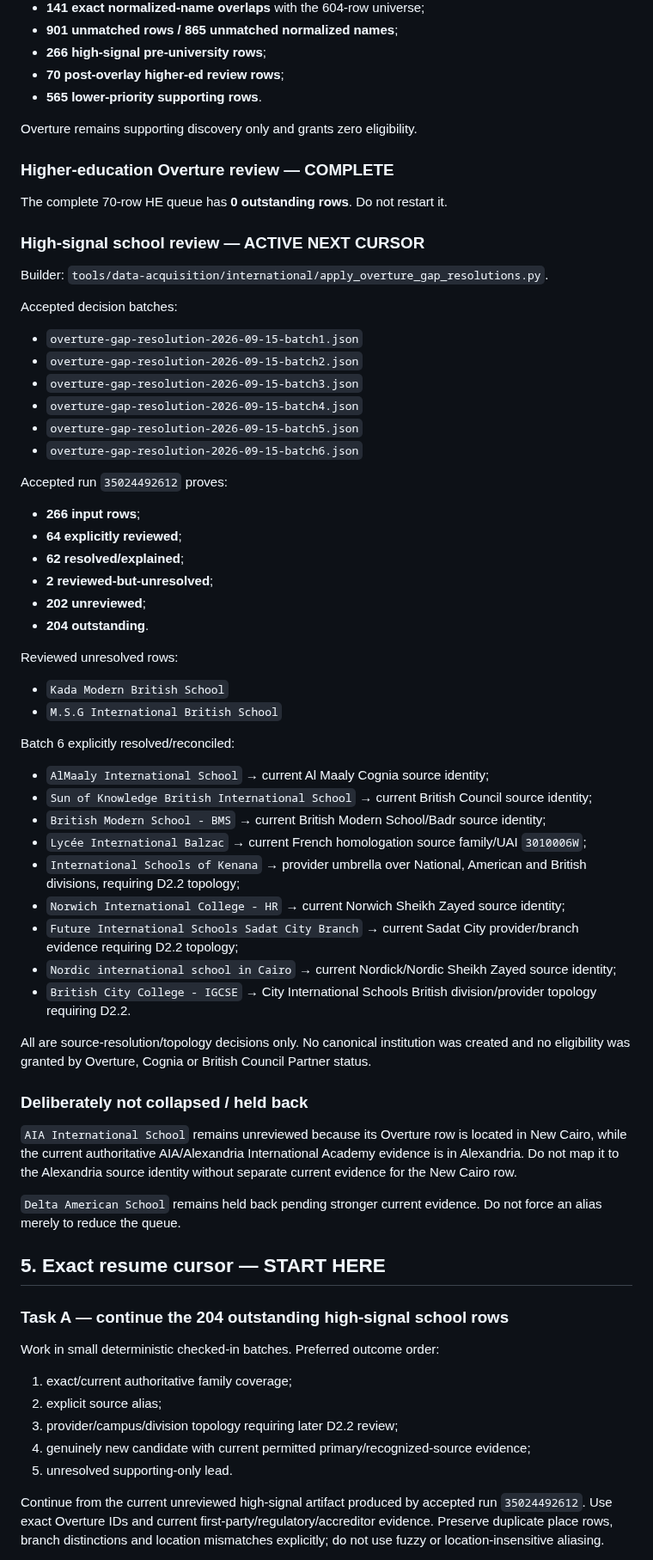
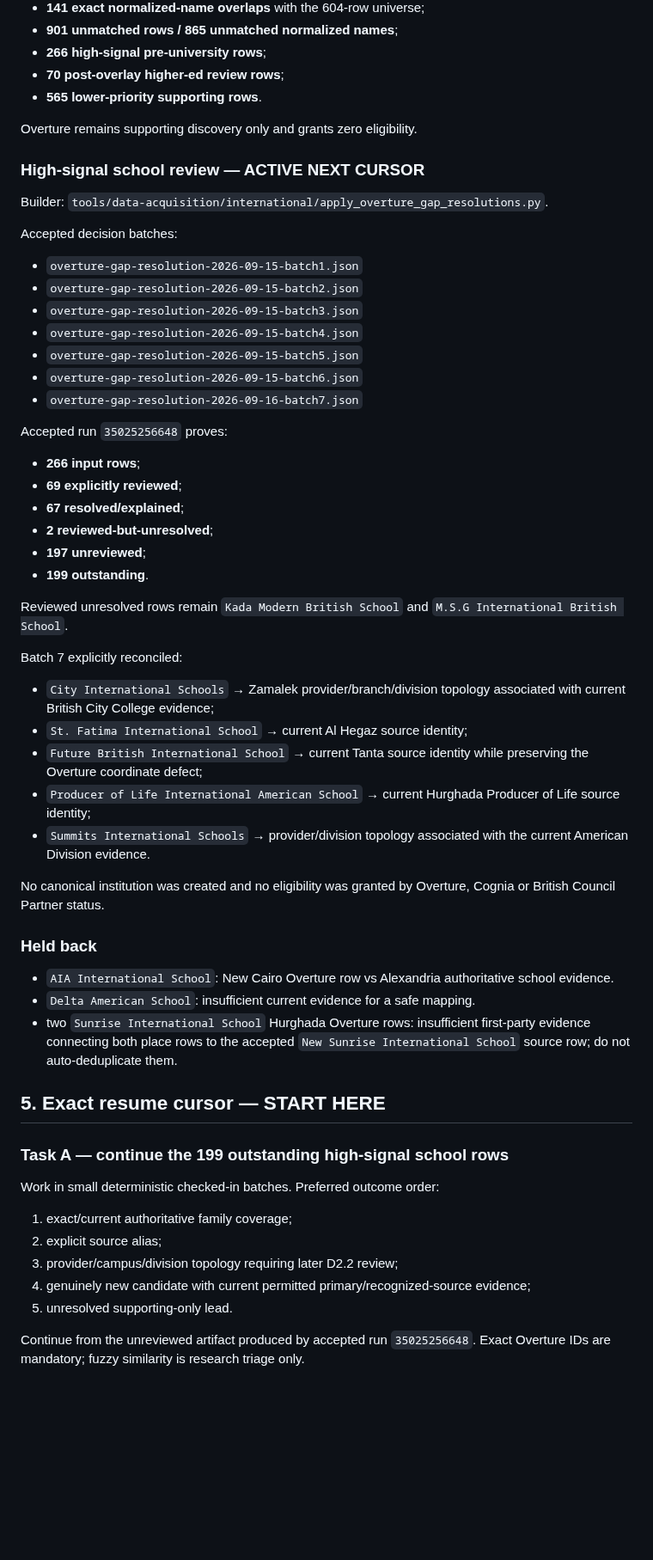
Before and after one commit to admonkstudio/edu-hub, a Markdown page: docs/EDU-DATA-2-CONTINUATION.md, the part around one of its changes. Shown at 86% size. Rendered like a GitHub page; blank space fills up the shorter version.

Commit message:
Advance continuation cursor after seventh school review batch

```diff
--- a/docs/EDU-DATA-2-CONTINUATION.md
+++ b/docs/EDU-DATA-2-CONTINUATION.md
@@ -81,10 +67,6 @@ Current Egypt-only acquisition remains:
 
 Overture remains supporting discovery only and grants zero eligibility.
 
-### Higher-education Overture review — COMPLETE
-
-The complete 70-row HE queue has **0 outstanding rows**. Do not restart it.
-
 ### High-signal school review — ACTIVE NEXT CURSOR
 
 Builder: `tools/data-acquisition/international/apply_overture_gap_resolutions.py`.
@@ -97,44 +79,38 @@ Accepted decision batches:
 - `overture-gap-resolution-2026-09-15-batch4.json`
 - `overture-gap-resolution-2026-09-15-batch5.json`
 - `overture-gap-resolution-2026-09-15-batch6.json`
+- `overture-gap-resolution-2026-09-16-batch7.json`
 
-Accepted run `35024492612` proves:
+Accepted run `35025256648` proves:
 
 - **266 input rows**;
-- **64 explicitly reviewed**;
-- **62 resolved/explained**;
+- **69 explicitly reviewed**;
+- **67 resolved/explained**;
 - **2 reviewed-but-unresolved**;
-- **202 unreviewed**;
-- **204 outstanding**.
+- **197 unreviewed**;
+- **199 outstanding**.
 
-Reviewed unresolved rows:
+Reviewed unresolved rows remain `Kada Modern British School` and `M.S.G International British School`.
 
-- `Kada Modern British School`
-- `M.S.G International British School`
+Batch 7 explicitly reconciled:
 
-Batch 6 explicitly resolved/reconciled:
+- `City International Schools` → Zamalek provider/branch/division topology associated with current British City College evidence;
+- `St. Fatima International School` → current Al Hegaz source identity;
+- `Future British International School` → current Tanta source identity while preserving the Overture coordinate defect;
+- `Producer of Life International American School` → current Hurghada Producer of Life source identity;
+- `Summits International Schools` → provider/division topology associated with the current American Division evidence.
 
-- `AlMaaly International School` → current Al Maaly Cognia source identity;
-- `Sun of Knowledge British International School` → current British Council source identity;
-- `British Modern School - BMS` → current British Modern School/Badr source identity;
-- `Lycée International Balzac` → current French homologation source family/UAI `3010006W`;
-- `International Schools of Kenana` → provider umbrella over National, American and British divisions, requiring D2.2 topology;
-- `Norwich International College - HR` → current Norwich Sheikh Zayed source identity;
-- `Future International Schools Sadat City Branch` → current Sadat City provider/branch evidence requiring D2.2 topology;
-- `Nordic international school in Cairo` → current Nordick/Nordic Sheikh Zayed source identity;
-- `British City College - IGCSE` → City International Schools British division/provider topology requiring D2.2.
+No canonical institution was created and no eligibility was granted by Overture, Cognia or British Council Partner status.
 
-All are source-resolution/topology decisions only. No canonical institution was created and no eligibility was granted by Overture, Cognia or British Council Partner status.
+### Held back
 
-### Deliberately not collapsed / held back
-
-`AIA International School` remains unreviewed because its Overture row is located in New Cairo, while the current authoritative AIA/Alexandria International Academy evidence is in Alexandria. Do not map it to the Alexandria source identity without separate current evidence for the New Cairo row.
-
-`Delta American School` remains held back pending stronger current evidence. Do not force an alias merely to reduce the queue.
+- `AIA International School`: New Cairo Overture row vs Alexandria authoritative school evidence.
+- `Delta American School`: insufficient current evidence for a safe mapping.
+- two `Sunrise International School` Hurghada Overture rows: insufficient first-party evidence connecting both place rows to the accepted `New Sunrise International School` source row; do not auto-deduplicate them.
 
 ## 5. Exact resume cursor — START HERE
 
-### Task A — continue the 204 outstanding high-signal school rows
+### Task A — continue the 199 outstanding high-signal school rows
 
 Work in small deterministic checked-in batches. Preferred outcome order:
 
@@ -144,5 +120,5 @@ Work in small deterministic checked-in batches. Preferred outcome order:
 4. genuinely new candidate with current permitted primary/recognized-source evidence;
 5. unresolved supporting-only lead.
 
-Continue from the current unreviewed high-signal artifact produced by accepted run `35024492612`. Use exact Overture IDs and current first-party/regulatory/accreditor evidence. Preserve duplicate place rows, branch distinctions and location mismatches explicitly; do not use fuzzy or location-insensitive aliasing.
+Continue from the unreviewed artifact produced by accepted run `35025256648`. Exact Overture IDs are mandatory; fuzzy similarity is research triage only.
 
```
Also changed, not shown: other parts of docs/EDU-DATA-2-CONTINUATION.md (+5 -19 lines).
